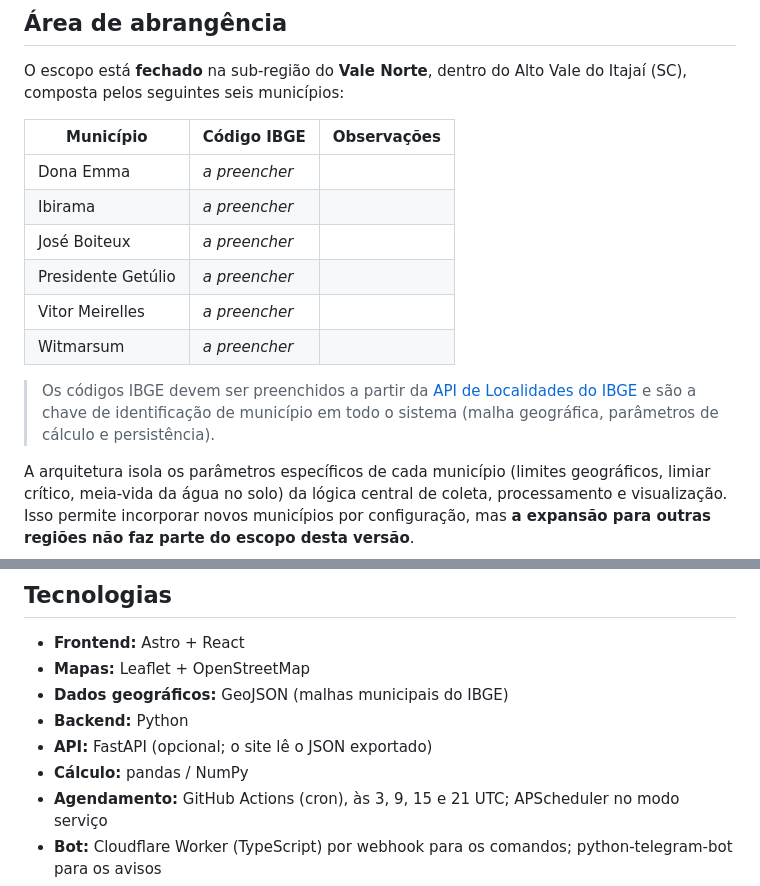
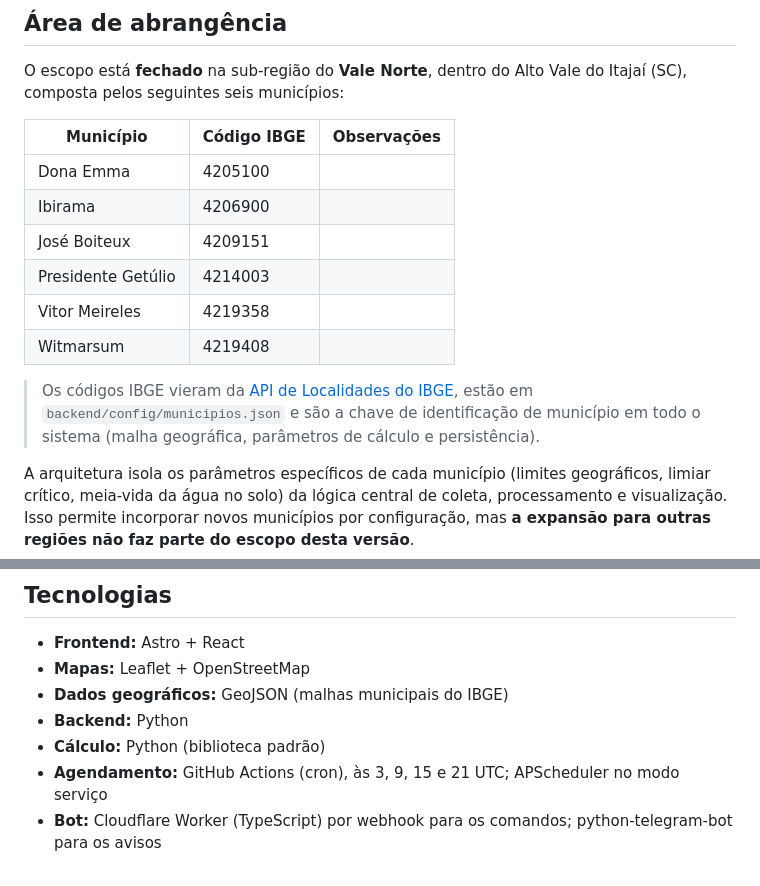
Before and after one commit to KaiquedeOliveiraa/vigia-deslizamentos, a Markdown page: README.md, 2 parts joined by grey strips. GitHub-like rendering.

Commit message:
docs(readme): códigos IBGE, grafia de Vitor Meireles e tecnologias usadas

```diff
--- a/README.md
+++ b/README.md
@@ -37,14 +37,14 @@ O escopo está **fechado** na sub-região do **Vale Norte**, dentro do Alto Vale
 
 | Município | Código IBGE | Observações |
 |-----------|-------------|-------------|
-| Dona Emma | *a preencher* | |
-| Ibirama | *a preencher* | |
-| José Boiteux | *a preencher* | |
-| Presidente Getúlio | *a preencher* | |
-| Vitor Meirelles | *a preencher* | |
-| Witmarsum | *a preencher* | |
+| Dona Emma | 4205100 | |
+| Ibirama | 4206900 | |
+| José Boiteux | 4209151 | |
+| Presidente Getúlio | 4214003 | |
+| Vitor Meireles | 4219358 | |
+| Witmarsum | 4219408 | |
 
-> Os códigos IBGE devem ser preenchidos a partir da [API de Localidades do IBGE](https://servicodados.ibge.gov.br/api/docs/localidades) e são a chave de identificação de município em todo o sistema (malha geográfica, parâmetros de cálculo e persistência).
+> Os códigos IBGE vieram da [API de Localidades do IBGE](https://servicodados.ibge.gov.br/api/docs/localidades), estão em `backend/config/municipios.json` e são a chave de identificação de município em todo o sistema (malha geográfica, parâmetros de cálculo e persistência).
 
 A arquitetura isola os parâmetros específicos de cada município (limites geográficos, limiar crítico, meia-vida da água no solo) da lógica central de coleta, processamento e visualização. Isso permite incorporar novos municípios por configuração, mas **a expansão para outras regiões não faz parte do escopo desta versão**.
 
@@ -345,8 +345,7 @@ Em todas as telas: menu, seletor PT/ES, acessibilidade e "Alertas no Telegram".
 - **Mapas:** Leaflet + OpenStreetMap
 - **Dados geográficos:** GeoJSON (malhas municipais do IBGE)
 - **Backend:** Python
-- **API:** FastAPI (opcional; o site lê o JSON exportado)
-- **Cálculo:** pandas / NumPy
+- **Cálculo:** Python (biblioteca padrão)
 - **Agendamento:** GitHub Actions (cron), às 3, 9, 15 e 21 UTC; APScheduler no modo serviço
 - **Bot:** Cloudflare Worker (TypeScript) por webhook para os comandos; python-telegram-bot para os avisos
 - **Banco de dados:** SQLite (índices e notificações, na branch `estado`) e Cloudflare D1 (inscritos)
```
